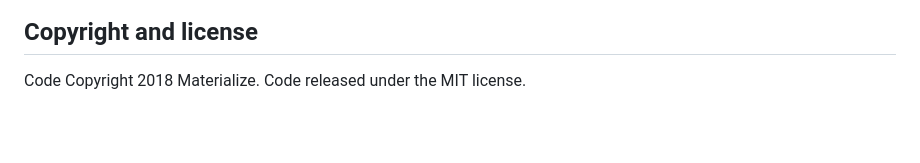
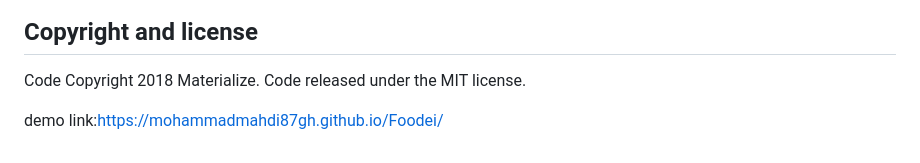
Before and after one commit to MohammadMahdi87gh/Foodei, a Markdown page: README.md, the part around the change. Rendered like a GitHub page; blank space fills up the shorter version.

```diff
--- a/README.md
+++ b/README.md
@@ -89,3 +89,6 @@ Check out the [CONTRIBUTING document](CONTRIBUTING.md) in the root of the reposi
 
 ## Copyright and license
 Code Copyright 2018 Materialize. Code released under the MIT license.
+
+
+demo link:https://mohammadmahdi87gh.github.io/Foodei/
```
